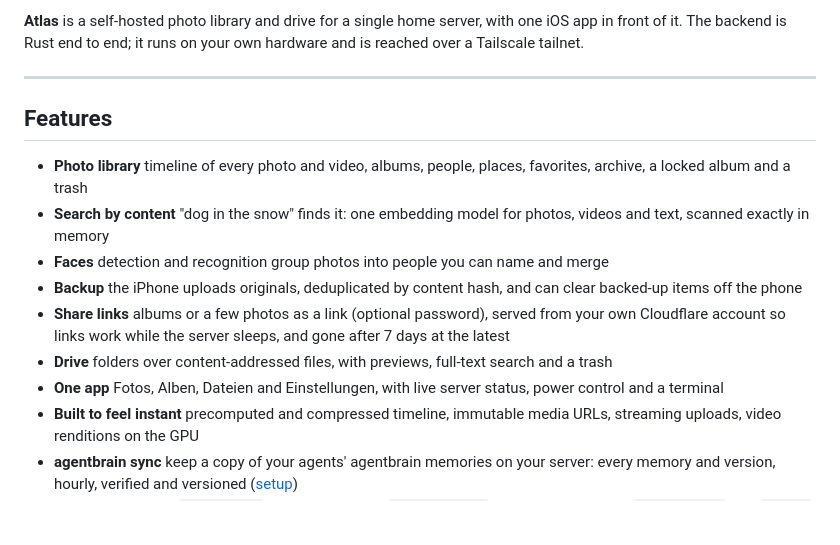
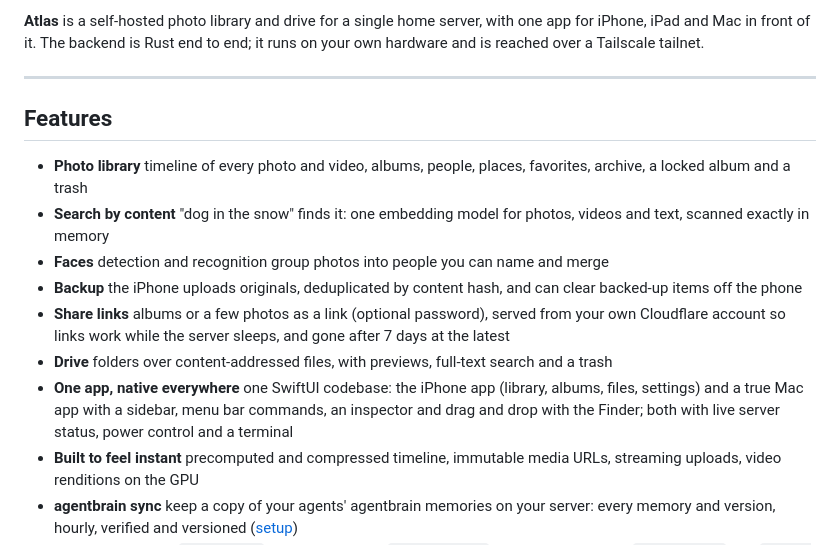
Before and after one commit to luka-loehr/atlas, a Markdown page: README.md, the part around one of its changes. GitHub-like rendering; blank space fills up the shorter version.

```diff
--- a/README.md
+++ b/README.md
@@ -6,5 +6,5 @@
 
-**Atlas** is a self-hosted photo library and drive for a single home server, with one iOS app in front of it. The backend is Rust end to end; it runs on your own hardware and is reached over a Tailscale tailnet.
+**Atlas** is a self-hosted photo library and drive for a single home server, with one app for iPhone, iPad and Mac in front of it. The backend is Rust end to end; it runs on your own hardware and is reached over a Tailscale tailnet.
 
 ---
 
@@ -16,7 +16,7 @@
 - **Backup** the iPhone uploads originals, deduplicated by content hash, and can clear backed-up items off the phone
 - **Share links** albums or a few photos as a link (optional password), served from your own Cloudflare account so links work while the server sleeps, and gone after 7 days at the latest
 - **Drive** folders over content-addressed files, with previews, full-text search and a trash
-- **One app** Fotos, Alben, Dateien and Einstellungen, with live server status, power control and a terminal
+- **One app, native everywhere** one SwiftUI codebase: the iPhone app (library, albums, files, settings) and a true Mac app with a sidebar, menu bar commands, an inspector and drag and drop with the Finder; both with live server status, power control and a terminal
 - **Built to feel instant** precomputed and compressed timeline, immutable media URLs, streaming uploads, video renditions on the GPU
 - **agentbrain sync** keep a copy of your agents' agentbrain memories on your server: every memory and version, hourly, verified and versioned ([setup](scripts/agentbrain-backup/README.md))
 - **Wake-on-LAN CLI** `atlas boot` wakes the server, `atlas deploy` installs the services, `atlas build` and `atlas dev` build other projects on it
```
Also changed, not shown: other parts of README.md (+1 -1 lines), app/README.md (+64 -6 lines), docs/OVERVIEW.md (+1 -1 lines).
